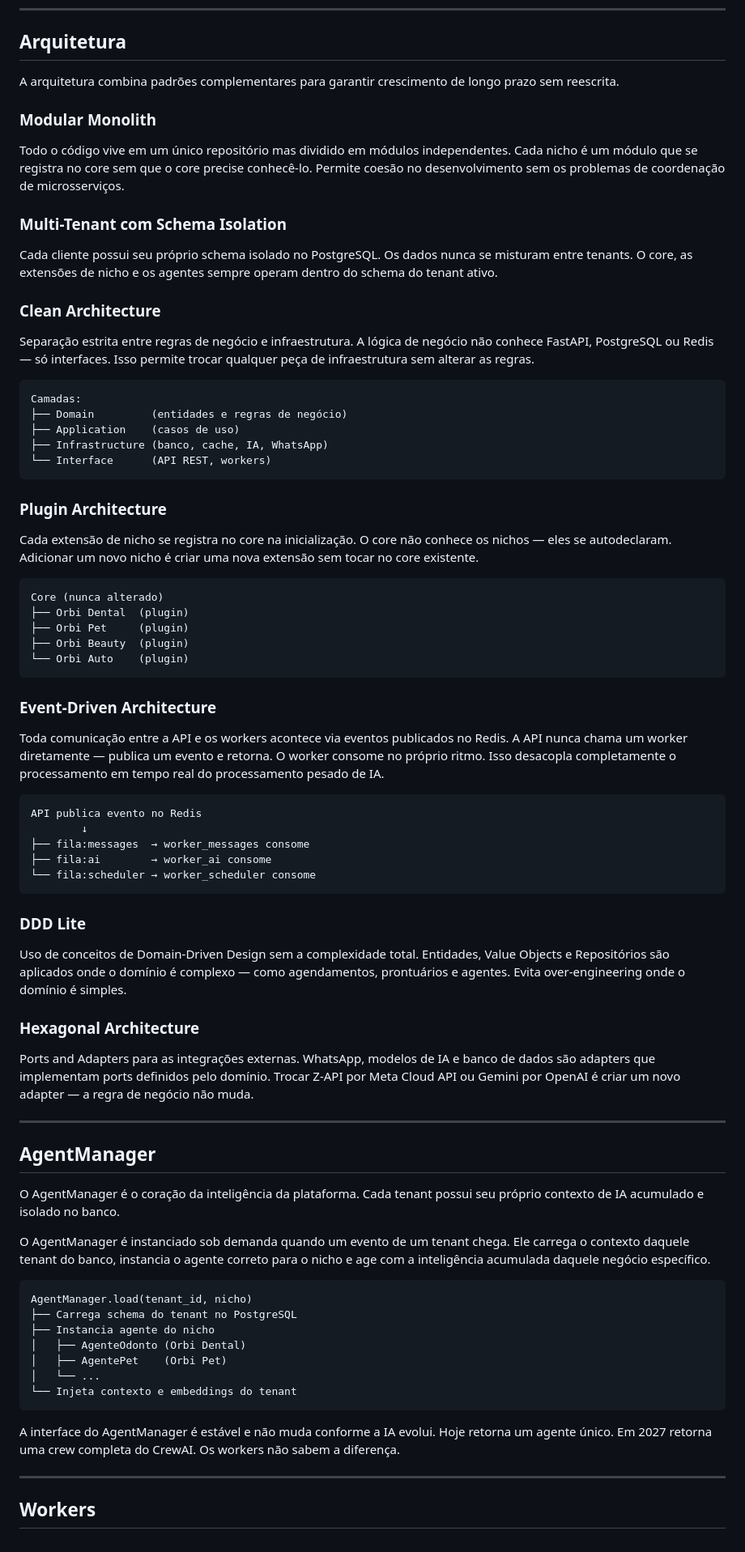
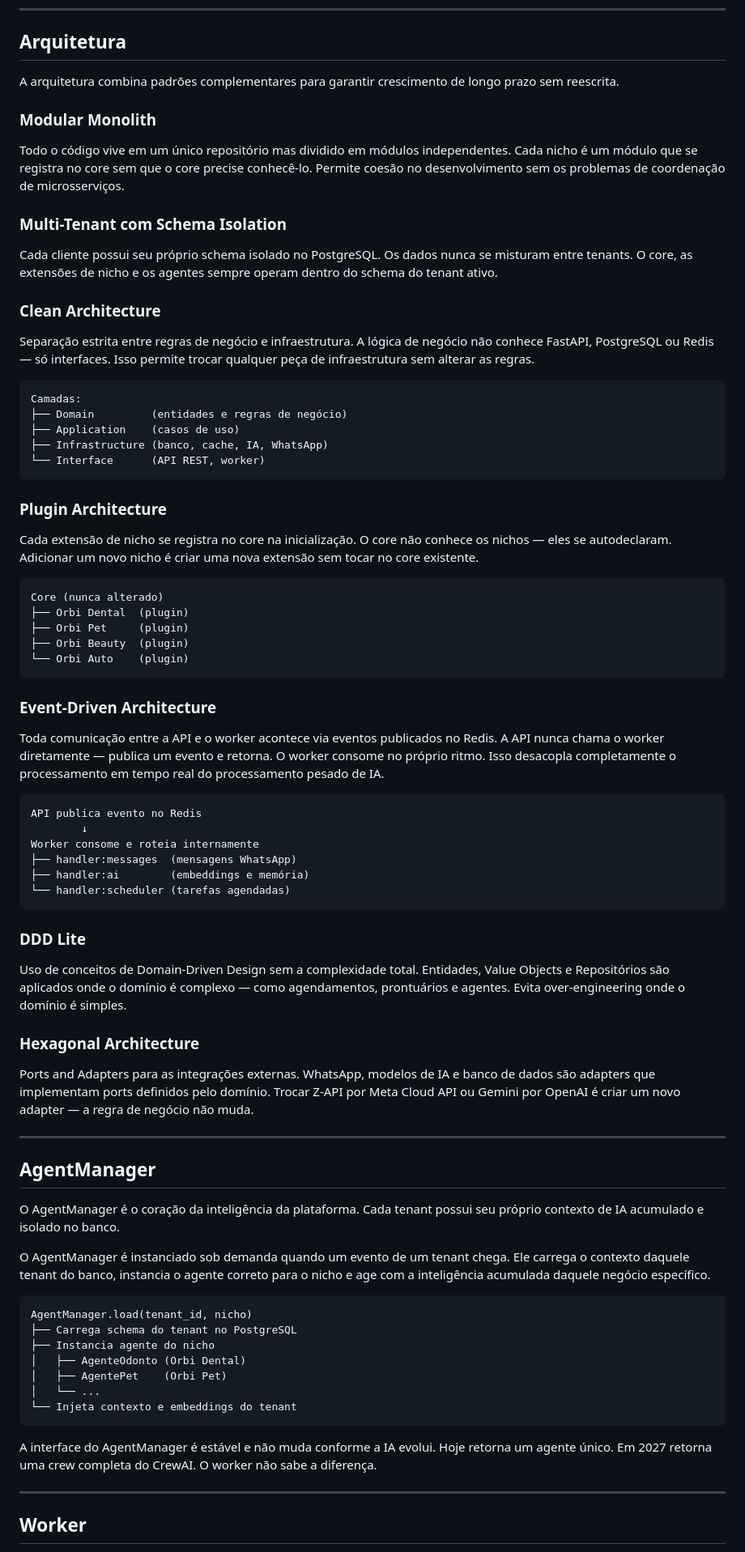
Before and after one commit to pedroiegler/orbi, a Markdown page: README.md, the part around one of its changes. Shown at 81% size. Rendered like a GitHub page.

````diff
--- a/README.md
+++ b/README.md
@@ -48,27 +57,42 @@ Todo o processamento da plataforma acontece neste repositório.
 
 ## Arquitetura
 
-A arquitetura combina padrões complementares para garantir crescimento de longo prazo sem reescrita.
+A arquitetura combina padrões complementares para
+garantir crescimento de longo prazo sem reescrita.
 
 ### Modular Monolith
-Todo o código vive em um único repositório mas dividido em módulos independentes. Cada nicho é um módulo que se registra no core sem que o core precise conhecê-lo. Permite coesão no desenvolvimento sem os problemas de coordenação de microsserviços.
+Todo o código vive em um único repositório mas dividido
+em módulos independentes. Cada nicho é um módulo que
+se registra no core sem que o core precise conhecê-lo.
+Permite coesão no desenvolvimento sem os problemas de
+coordenação de microsserviços.
 
 ### Multi-Tenant com Schema Isolation
-Cada cliente possui seu próprio schema isolado no PostgreSQL. Os dados nunca se misturam entre tenants. O core, as extensões de nicho e os agentes sempre operam dentro do schema do tenant ativo.
+Cada cliente possui seu próprio schema isolado no
+PostgreSQL. Os dados nunca se misturam entre tenants.
+O core, as extensões de nicho e os agentes sempre
+operam dentro do schema do tenant ativo.
 
 ### Clean Architecture
-Separação estrita entre regras de negócio e infraestrutura. A lógica de negócio não conhece FastAPI, PostgreSQL ou Redis — só interfaces. Isso permite trocar qualquer peça de infraestrutura sem alterar as regras.
+Separação estrita entre regras de negócio e
+infraestrutura. A lógica de negócio não conhece
+FastAPI, PostgreSQL ou Redis — só interfaces. Isso
+permite trocar qualquer peça de infraestrutura sem
+alterar as regras.
 
 ```
 Camadas:
 ├── Domain         (entidades e regras de negócio)
 ├── Application    (casos de uso)
 ├── Infrastructure (banco, cache, IA, WhatsApp)
-└── Interface      (API REST, workers)
+└── Interface      (API REST, worker)
 ```
 
 ### Plugin Architecture
-Cada extensão de nicho se registra no core na inicialização. O core não conhece os nichos — eles se autodeclaram. Adicionar um novo nicho é criar uma nova extensão sem tocar no core existente.
+Cada extensão de nicho se registra no core na
+inicialização. O core não conhece os nichos — eles
+se autodeclaram. Adicionar um novo nicho é criar uma
+nova extensão sem tocar no core existente.
 
 ```
 Core (nunca alterado)
@@ -79,29 +103,49 @@ Core (nunca alterado)
 ```
 
 ### Event-Driven Architecture
-Toda comunicação entre a API e os workers acontece via eventos publicados no Redis. A API nunca chama um worker diretamente — publica um evento e retorna. O worker consome no próprio ritmo. Isso desacopla completamente o processamento em tempo real do processamento pesado de IA.
+Toda comunicação entre a API e o worker acontece via
+eventos publicados no Redis. A API nunca chama o
+worker diretamente — publica um evento e retorna. O
+worker consome no próprio ritmo. Isso desacopla
+completamente o processamento em tempo real do
+processamento pesado de IA.
 
 ```
 API publica evento no Redis
         ↓
-├── fila:messages  → worker_messages consome
-├── fila:ai        → worker_ai consome
-└── fila:scheduler → worker_scheduler consome
+Worker consome e roteia internamente
+├── handler:messages  (mensagens WhatsApp)
+├── handler:ai        (embeddings e memória)
+└── handler:scheduler (tarefas agendadas)
 ```
 
 ### DDD Lite
-Uso de conceitos de Domain-Driven Design sem a complexidade total. Entidades, Value Objects e Repositórios são aplicados onde o domínio é complexo — como agendamentos, prontuários e agentes. Evita over-engineering onde o domínio é simples.
+Uso de conceitos de Domain-Driven Design sem a
+complexidade total. Entidades, Value Objects e
+Repositórios são aplicados onde o domínio é complexo
+— como agendamentos, prontuários e agentes. Evita
+over-engineering onde o domínio é simples.
 
 ### Hexagonal Architecture
-Ports and Adapters para as integrações externas. WhatsApp, modelos de IA e banco de dados são adapters que implementam ports definidos pelo domínio. Trocar Z-API por Meta Cloud API ou Gemini por OpenAI é criar um novo adapter — a regra de negócio não muda.
+Ports and Adapters para as integrações externas.
+WhatsApp, modelos de IA e banco de dados são adapters
+que implementam ports definidos pelo domínio. Trocar
+Z-API por Meta Cloud API ou Gemini por OpenAI é
+criar um novo adapter — a regra de negócio não muda.
 
 ---
 
 ## AgentManager
 
-O AgentManager é o coração da inteligência da plataforma. Cada tenant possui seu próprio contexto de IA acumulado e isolado no banco.
+O AgentManager é o coração da inteligência da
+plataforma. Cada tenant possui seu próprio contexto
+de IA acumulado e isolado no banco.
 
-O AgentManager é instanciado sob demanda quando um evento de um tenant chega. Ele carrega o contexto daquele tenant do banco, instancia o agente correto para o nicho e age com a inteligência acumulada daquele negócio específico.
+O AgentManager é instanciado sob demanda quando um
+evento de um tenant chega. Ele carrega o contexto
+daquele tenant do banco, instancia o agente correto
+para o nicho e age com a inteligência acumulada
+daquele negócio específico.
 
 ```
 AgentManager.load(tenant_id, nicho)
@@ -113,9 +157,12 @@ AgentManager.load(tenant_id, nicho)
 └── Injeta contexto e embeddings do tenant
 ```
 
-A interface do AgentManager é estável e não muda conforme a IA evolui. Hoje retorna um agente único. Em 2027 retorna uma crew completa do CrewAI. Os workers não sabem a diferença.
+A interface do AgentManager é estável e não muda
+conforme a IA evolui. Hoje retorna um agente único.
+Em 2027 retorna uma crew completa do CrewAI. O
+worker não sabe a diferença.
 
 ---
 
-## Workers
+## Worker
 
````
Also changed, not shown: other parts of README.md (+86 -25 lines).
